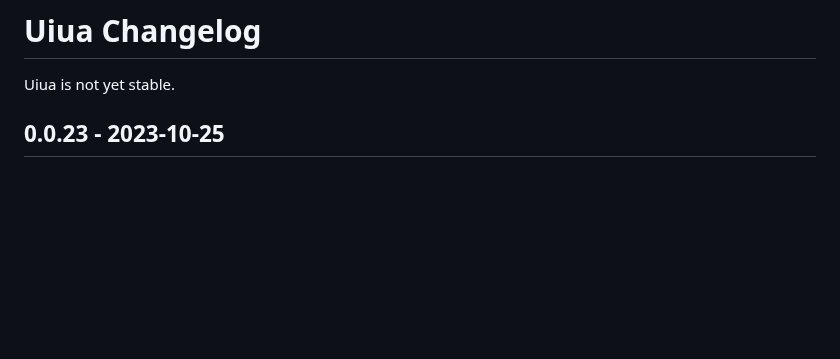
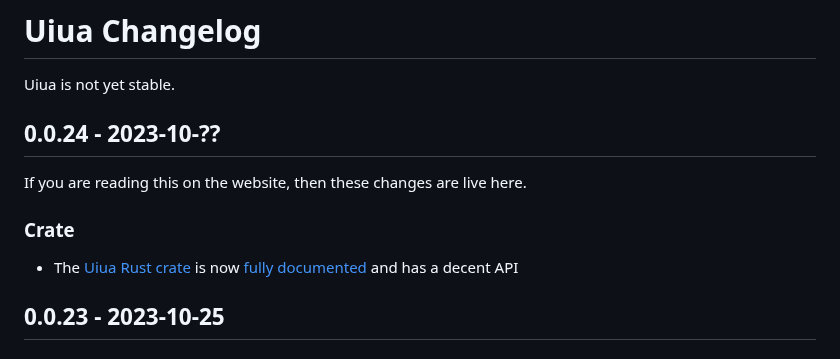
Before and after one commit to uiua-lang/uiua, a Markdown page: changelog.md, the part around the change. Rendered like a GitHub page; blank space fills up the shorter version.

Commit message:
add note about crate to changelog

```diff
--- a/changelog.md
+++ b/changelog.md
@@ -2,7 +2,11 @@
 
 Uiua is not yet stable.
 
-<!-- If you are reading this on the website, then these changes are live here. -->
+
+## 0.0.24 - 2023-10-??
+If you are reading this on the website, then these changes are live here.
+### Crate
+- The [Uiua Rust crate](https://crates.io/crates/uiua) is now [fully documented](https://docs.rs/uiua) and has a decent API
 
 ## 0.0.23 - 2023-10-25
 ### Language
```
